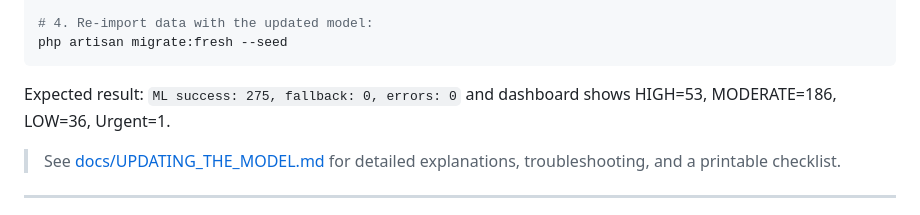
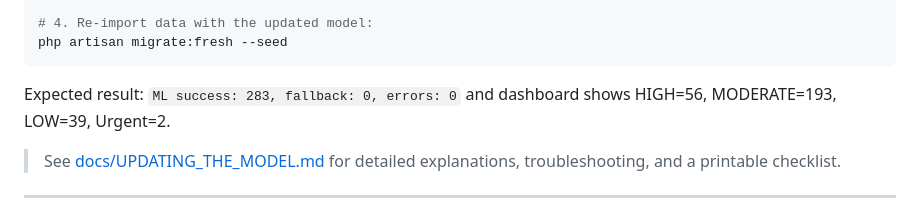
Before and after one commit to somarjez/osca-agesense, a Markdown page: README.md, the part around the change. Rendered like a GitHub page.

````diff
--- a/README.md
+++ b/README.md
@@ -543,7 +543,7 @@ start.bat    # can close immediately after it launches
 php artisan migrate:fresh --seed
 ```
 
-Expected result: `ML success: 275, fallback: 0, errors: 0` and dashboard shows HIGH=53, MODERATE=186, LOW=36, Urgent=1.
+Expected result: `ML success: 283, fallback: 0, errors: 0` and dashboard shows HIGH=56, MODERATE=193, LOW=39, Urgent=2.
 
 > See [docs/UPDATING_THE_MODEL.md](docs/UPDATING_THE_MODEL.md) for detailed explanations, troubleshooting, and a printable checklist.
 
````
Also changed, not shown: docs/UPDATING_THE_MODEL.md (+11 -11 lines).
